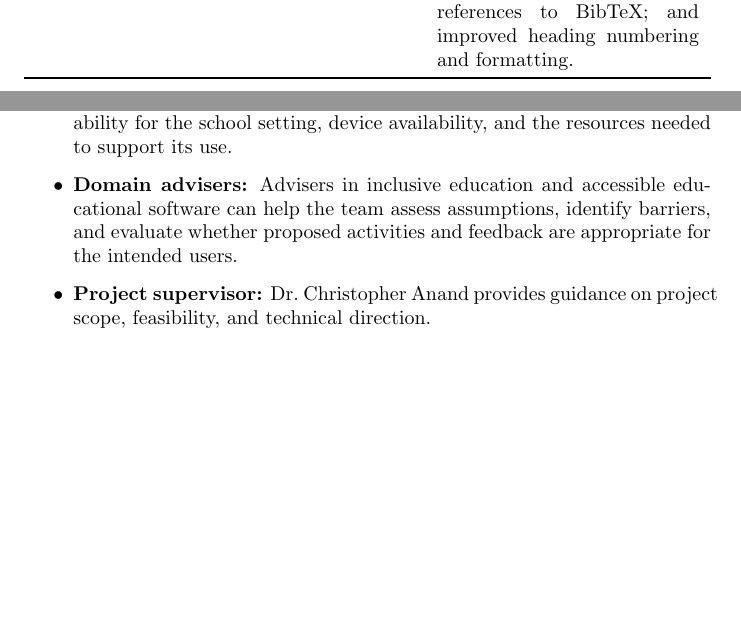
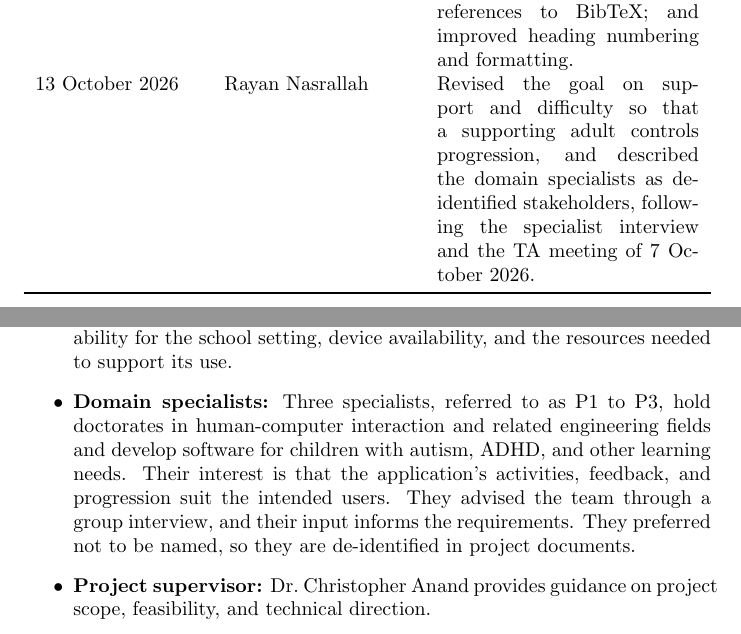
Before and after one commit to AHMEDELZARIA/squigglr, a LaTeX document (docs/ProblemStatementAndGoals/ProblemStatement.tex): two parts of pages 1 and 4 of 12 before the commit and two parts of pages 2 and 5 of 13 after it, joined at a grey line, cut so that both start at the same text, the shorter picture padded with empty space. Compiled offline with pdfLaTeX; a LaTeX package or settings file that is missing is left out.

Commit message:
docs: update PSG goal G.3 and domain specialist stakeholders (#93)
Revise G.3 to adult-controlled progression and describe the interviewed specialists as de-identified secondary stakeholders, following the specialist interview and the Oct 7 TA meeting.

```diff
--- a/docs/ProblemStatementAndGoals/ProblemStatement.tex
+++ b/docs/ProblemStatementAndGoals/ProblemStatement.tex
@@ -39,6 +39,10 @@ Plan. Clarified the problem, inputs and outputs, stakeholders, and
 environment; refined goals and completion checks; updated custom
 document descriptions and AI disclosure; converted references to
 BibTeX; and improved heading numbering and formatting. \\
+13 October 2026 & Rayan Nasrallah & Revised the goal on support and
+difficulty so that a supporting adult controls progression, and described
+the domain specialists as de-identified stakeholders, following
+the specialist interview and the TA meeting of 7 October 2026.\\
 \bottomrule
 \end{tabularx}
 \end{table}
@@ -162,11 +166,15 @@ the project.
     for the school setting, device availability, and the resources
     needed to support its use.
 
-    \item \textbf{Domain advisers:}
-    Advisers in inclusive education and accessible educational
-    software can help the team assess assumptions, identify barriers,
-    and evaluate whether proposed activities and feedback are
-    appropriate for the intended users.
+    \item \textbf{Domain specialists:}
+    Three specialists, referred to as P1 to P3, hold doctorates in
+    human-computer interaction and related engineering fields and
+    develop software for children with autism, ADHD, and other
+    learning needs. Their interest is that the application's
+    activities, feedback, and progression suit the intended users. They advised the team through a group
+    interview, and their input informs the requirements. They
+    preferred not to be named, so they are de-identified in project
+    documents.
 
     \item \textbf{Project supervisor:}
     Dr.~Christopher Anand provides guidance on project scope,
```
Also changed, not shown: docs/ProblemStatementAndGoals/ProblemStatement.tex (28 more changed lines).
